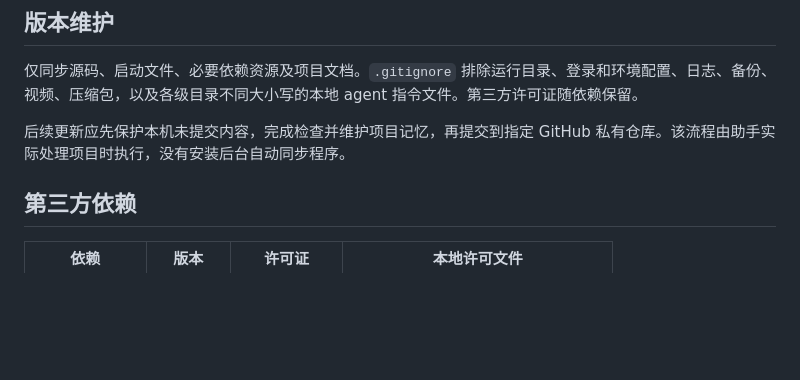
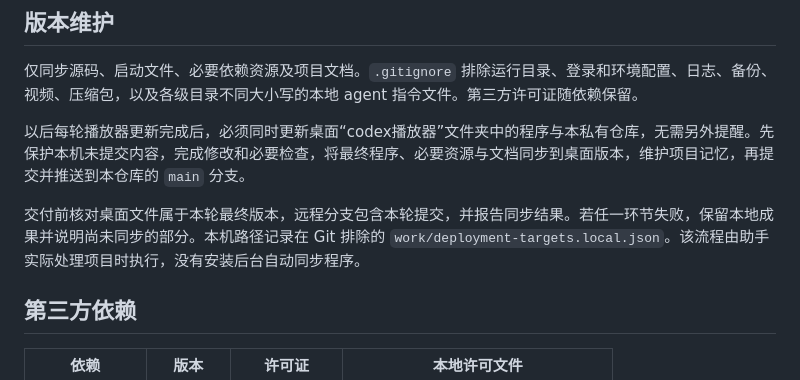
Before and after one commit to S4kuzy0/codex-study-player, a Markdown page: README.md, the part around the change. Drawn GitHub-style; blank space fills up the shorter version.

```diff
--- a/README.md
+++ b/README.md
@@ -85,7 +85,9 @@ node --check library.js
 
 仅同步源码、启动文件、必要依赖资源及项目文档。`.gitignore` 排除运行目录、登录和环境配置、日志、备份、视频、压缩包，以及各级目录不同大小写的本地 agent 指令文件。第三方许可证随依赖保留。
 
-后续更新应先保护本机未提交内容，完成检查并维护项目记忆，再提交到指定 GitHub 私有仓库。该流程由助手实际处理项目时执行，没有安装后台自动同步程序。
+以后每轮播放器更新完成后，必须同时更新桌面“codex播放器”文件夹中的程序与本私有仓库，无需另外提醒。先保护本机未提交内容，完成修改和必要检查，将最终程序、必要资源与文档同步到桌面版本，维护项目记忆，再提交并推送到本仓库的 `main` 分支。
+
+交付前核对桌面文件属于本轮最终版本，远程分支包含本轮提交，并报告同步结果。若任一环节失败，保留本地成果并说明尚未同步的部分。本机路径记录在 Git 排除的 `work/deployment-targets.local.json`。该流程由助手实际处理项目时执行，没有安装后台自动同步程序。
 
 ## 第三方依赖
 
```
Also changed, not shown: docs/project-memory.md (+3 -0 lines).
